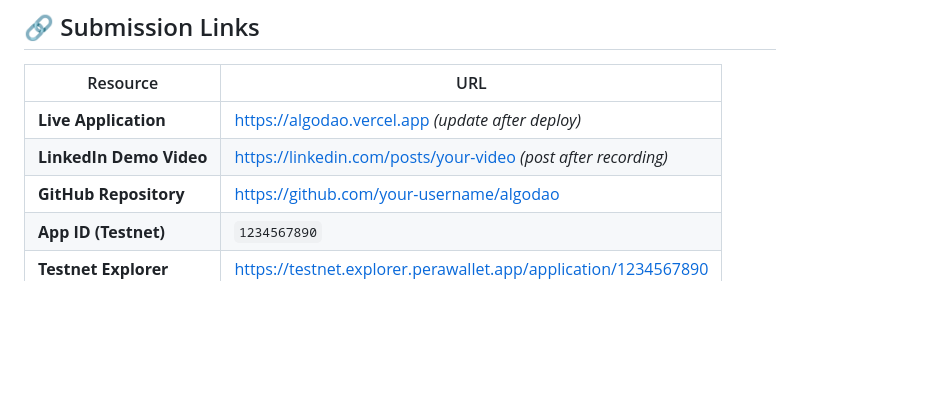
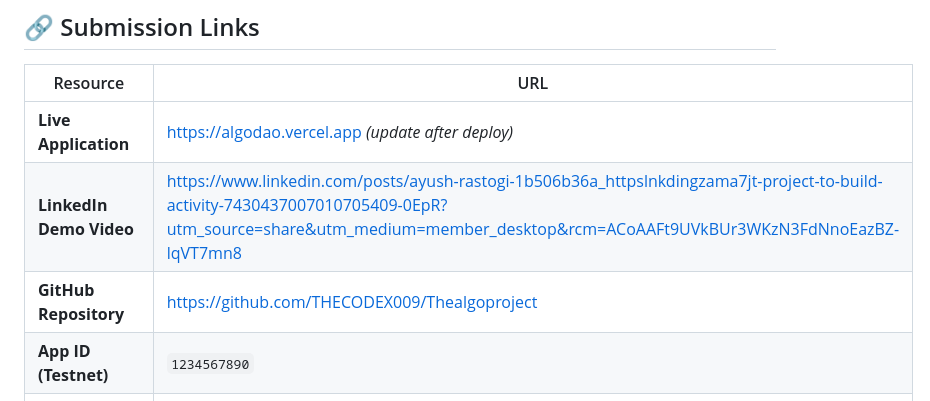
Before and after one commit to THECODEX009/Thealgoproject, a Markdown page: README.md, the part around the change. Rendered like a GitHub page; blank space fills up the shorter version.

```diff
--- a/README.md
+++ b/README.md
@@ -14,8 +14,8 @@
 | Resource | URL |
 |---|---|
 | **Live Application** | https://algodao.vercel.app *(update after deploy)* |
-| **LinkedIn Demo Video** | https://linkedin.com/posts/your-video *(post after recording)* |
-| **GitHub Repository** | https://github.com/your-username/algodao |
+| **LinkedIn Demo Video** |https://www.linkedin.com/posts/ayush-rastogi-1b506b36a_httpslnkdingzama7jt-project-to-build-activity-7430437007010705409-0EpR?utm_source=share&utm_medium=member_desktop&rcm=ACoAAFt9UVkBUr3WKzN3FdNnoEazBZ-lqVT7mn8 |
+| **GitHub Repository** | https://github.com/THECODEX009/Thealgoproject |
 | **App ID (Testnet)** | `1234567890` |
 | **Testnet Explorer** | https://testnet.explorer.perawallet.app/application/1234567890 |
 | **AlgoExplorer** | https://testnet.algoexplorer.io/application/1234567890 |
```
